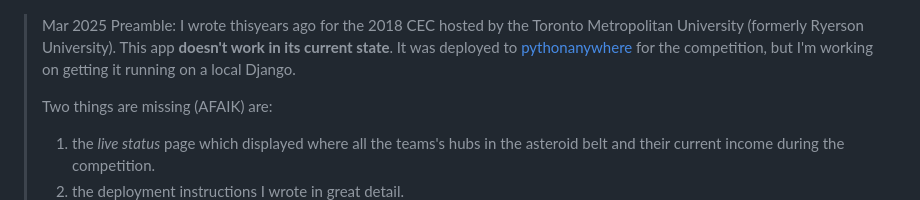
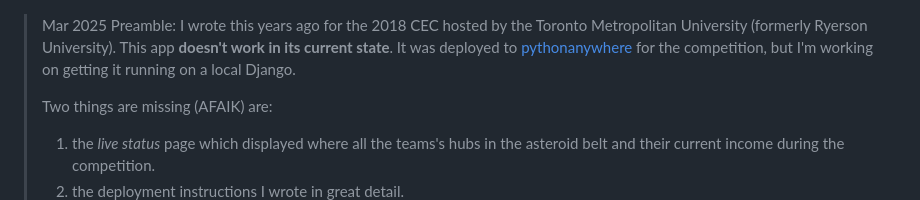
Before and after one commit to pit-crew/cec-2018-ol-musky, a Markdown page: README.md, the part around the change. Drawn GitHub-style.

```diff
--- a/README.md
+++ b/README.md
@@ -1,5 +1,5 @@
 >Mar 2025 Preamble:
->I wrote thisyears ago for the 2018 CEC hosted by the Toronto Metropolitan University (formerly Ryerson University).  This app **doesn't work in its current state**. It was deployed to [pythonanywhere](https://www.pythonanywhere.com) for the competition, but I'm working on getting it running on a local Django.
+>I wrote this years ago for the 2018 CEC hosted by the Toronto Metropolitan University (formerly Ryerson University).  This app **doesn't work in its current state**. It was deployed to [pythonanywhere](https://www.pythonanywhere.com) for the competition, but I'm working on getting it running on a local Django.
 >
 >Two things are missing (AFAIK) are:
 >1. the _live status_ page which displayed where all the teams's hubs in the asteroid belt and their current income during the competition.
```
